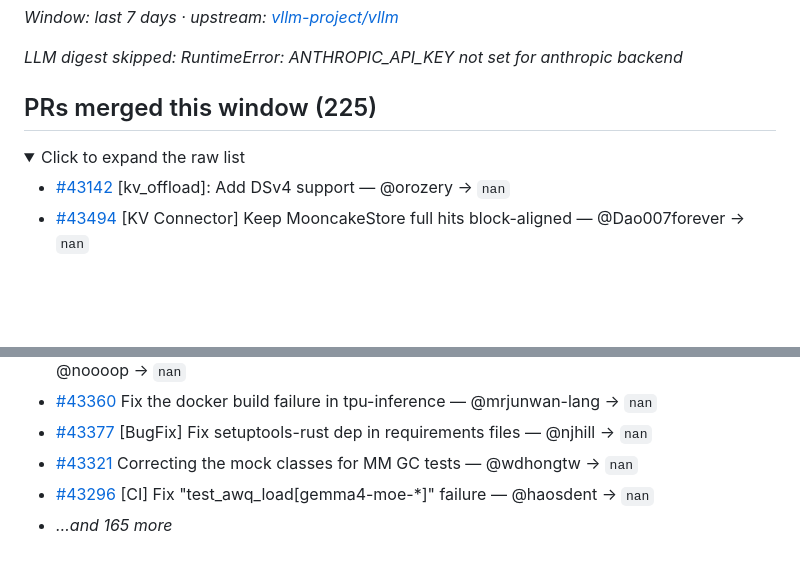
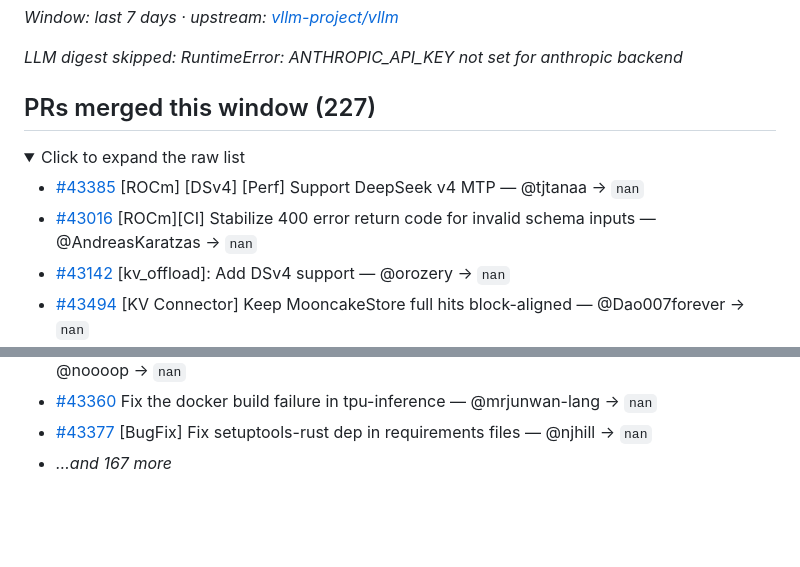
Before and after one commit to bowensu123/vllm-insights, a Markdown page: docs/weekly/2026-W21.md, 2 parts joined by grey strips. Drawn GitHub-style; folded sections open; blank space fills up the shorter version.

Commit message:
digest: weekly themed activity 2026-05-24

```diff
--- a/docs/weekly/2026-W21.md
+++ b/docs/weekly/2026-W21.md
@@ -4,10 +4,12 @@ _Window: last 7 days · upstream: [vllm-project/vllm](https://github.com/vllm-pr
 
 _LLM digest skipped: RuntimeError: ANTHROPIC_API_KEY not set for anthropic backend_
 
-## PRs merged this window (225)
+## PRs merged this window (227)
 
 <details><summary>Click to expand the raw list</summary>
 
+- [#43385](https://github.com/vllm-project/vllm/pull/43385) [ROCm] [DSv4] [Perf] Support DeepSeek v4 MTP — @tjtanaa → `nan`
+- [#43016](https://github.com/vllm-project/vllm/pull/43016) [ROCm][CI] Stabilize 400 error return code for invalid schema inputs — @AndreasKaratzas → `nan`
 - [#43142](https://github.com/vllm-project/vllm/pull/43142) [kv_offload]: Add DSv4 support — @orozery → `nan`
 - [#43494](https://github.com/vllm-project/vllm/pull/43494) [KV Connector] Keep MooncakeStore full hits block-aligned — @Dao007forever → `nan`
 - [#43233](https://github.com/vllm-project/vllm/pull/43233) [Model Runner v2] Force v1 runner for tests — @yewentao256 → `nan`
@@ -66,8 +68,6 @@ _LLM digest skipped: RuntimeError: ANTHROPIC_API_KEY not set for anthropic backe
 - [#43393](https://github.com/vllm-project/vllm/pull/43393) [Docs] Note image preprocessing difference between qwen_vl_utils and vllm. — @noooop → `nan`
 - [#43360](https://github.com/vllm-project/vllm/pull/43360) Fix the docker build failure in tpu-inference — @mrjunwan-lang → `nan`
 - [#43377](https://github.com/vllm-project/vllm/pull/43377) [BugFix] Fix setuptools-rust dep in requirements files — @njhill → `nan`
-- [#43321](https://github.com/vllm-project/vllm/pull/43321) Correcting the mock classes for MM GC tests — @wdhongtw → `nan`
-- [#43296](https://github.com/vllm-project/vllm/pull/43296) [CI] Fix "test_awq_load[gemma4-moe-*]" failure — @haosdent → `nan`
-- _…and 165 more_
+- _…and 167 more_
 
 </details>
```
Also changed, not shown: docs/weekly/latest.md (+4 -4 lines).
